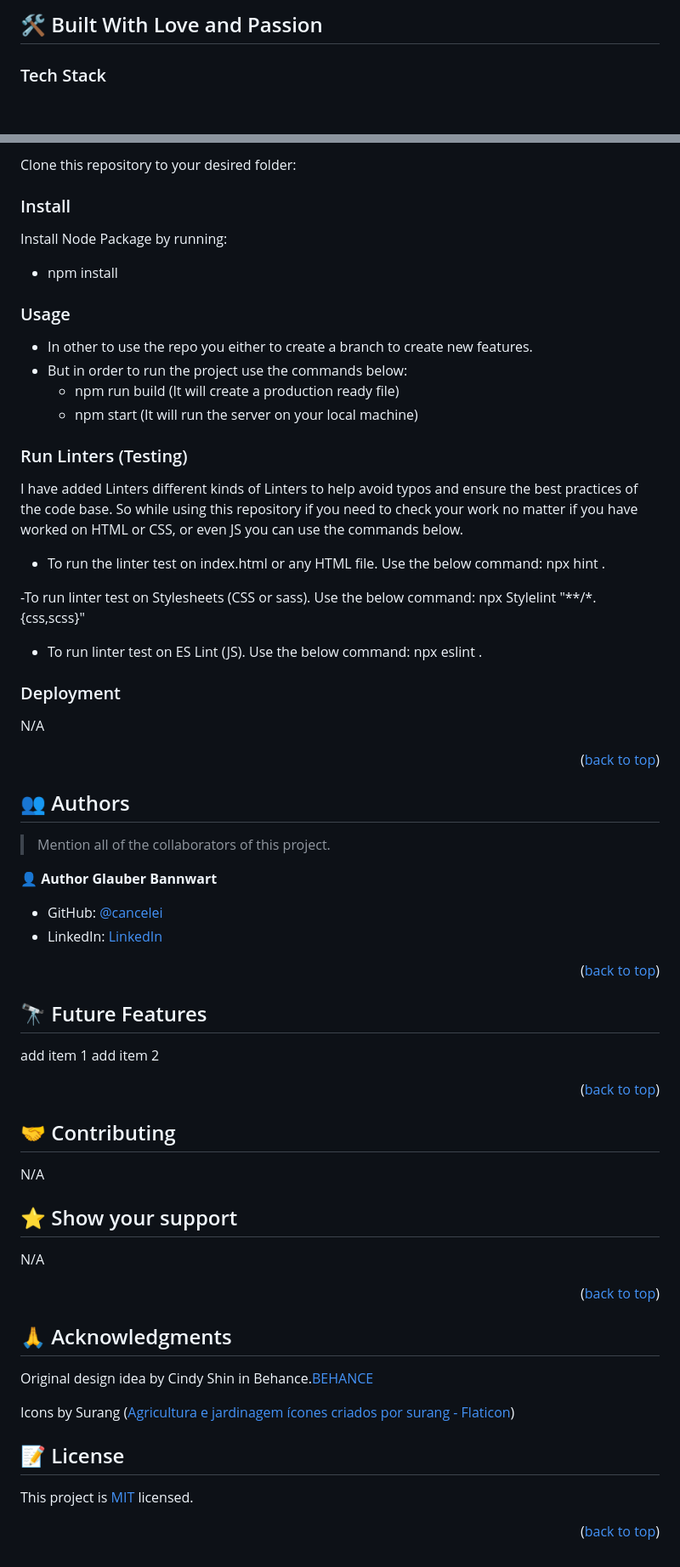
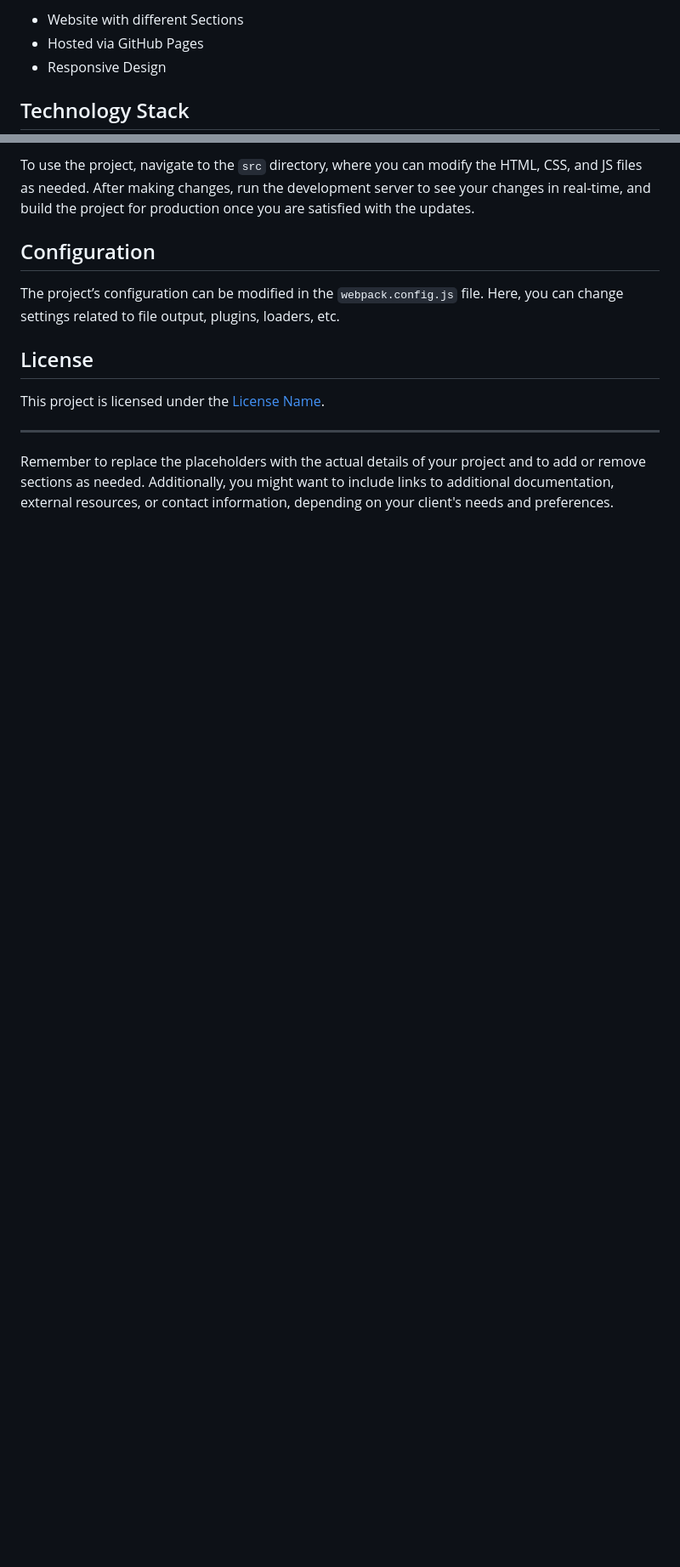
Before and after one commit to cancelei/webpack, a Markdown page: README.md, 2 parts joined by grey strips. Shown at 85% size. Drawn GitHub-style; blank space fills up the shorter version.

```diff
--- a/README.md
+++ b/README.md
@@ -34,5 +24,7 @@ Add description long.
 
-## 🛠 Built With Love and Passion<a name="built-with"></a>
+- Website with different Sections
+- Hosted via GitHub Pages
+- Responsive Design
 
-### Tech Stack <a name="tech-stack"></a>
+## Technology Stack
 
@@ -84,79 +90,19 @@ Download Project Files from github.
 
-Clone this repository to your desired folder:
+To use the project, navigate to the `src` directory, where you can modify the HTML, CSS, and JS files as needed. After making changes, run the development server to see your changes in real-time, and build the project for production once you are satisfied with the updates.
 
-### Install
+## Configuration
 
-Install Node Package by running:
+The project’s configuration can be modified in the `webpack.config.js` file. Here, you can change settings related to file output, plugins, loaders, etc.
 
-- npm install
+<!-- ## Contributing
+> If applicable, provide guidelines for how others can contribute to the project.
 
-### Usage
+If you would like to contribute to this project, please follow [these guidelines](CONTRIBUTING.md). -->
 
-- In other to use the repo you either to create a branch to create new features.
-- But in order to run the project use the commands below:
-  - npm run build (It will create a production ready file)
-  - npm start (It will run the server on your local machine)
+## License
 
-### Run Linters (Testing)
+This project is licensed under the [License Name](LICENSE).
 
-I have added Linters different kinds of Linters to help avoid typos and ensure the best practices of the code base.
-So while using this repository if you need to check your work no matter if you have worked on HTML or CSS, or even JS you can use the commands below.
+---
 
-- To run the linter test on index.html or any HTML file. Use the below command:
-npx hint .
-
--To run linter test on Stylesheets (CSS or sass). Use the below command:
-npx Stylelint "**/*.{css,scss}"
-
-- To run linter test on ES Lint (JS). Use the below command:
-npx eslint .
-
-### Deployment
-
-N/A
-
-<p align="right">(<a href="#readme-top">back to top</a>)</p>
-
-## 👥 Authors <a name="authors"></a>
-
-> Mention all of the collaborators of this project.
-
-👤 **Author Glauber Bannwart**
-
-- GitHub: [@cancelei](https://github.com/cancelei)
-- LinkedIn: [LinkedIn](https://linkedin.com/in/gbannwart)
-
-<p align="right">(<a href="#readme-top">back to top</a>)</p>
-
-<!-- FUTURE FEATURES -->
-
-## 🔭 Future Features <a name="future-features"></a>
-
-add item 1
-add item 2
-
-<p align="right">(<a href="#readme-top">back to top</a>)</p>
-
-## 🤝 Contributing <a name="contributing"></a>
-
-N/A
-
-## ⭐️ Show your support <a name="support"></a>
-
-N/A
-
-<p align="right">(<a href="#readme-top">back to top</a>)</p>
-
-
-## 🙏 Acknowledgments <a name="acknowledgements"></a>
-
-Original design idea by Cindy Shin in Behance.<a href="https://www.behance.net/gallery/29845175/CC-Global-Summit-2015.">BEHANCE</a>
-
-Icons by Surang (<a href="https://www.flaticon.com/br/icones-gratis/agricultura-e-jardinagem" title="agricultura e jardinagem ícones">Agricultura e jardinagem ícones criados por surang - Flaticon</a>)
-
-
-## 📝 License <a name="license"></a>
-
-This project is [MIT](./LICENSE.md) licensed.
-
-<p align="right">(<a href="#readme-top">back to top</a>)</p>
+Remember to replace the placeholders with the actual details of your project and to add or remove sections as needed. Additionally, you might want to include links to additional documentation, external resources, or contact information, depending on your client's needs and preferences.
```
Also changed, not shown: other parts of README.md (+61 -57 lines).
